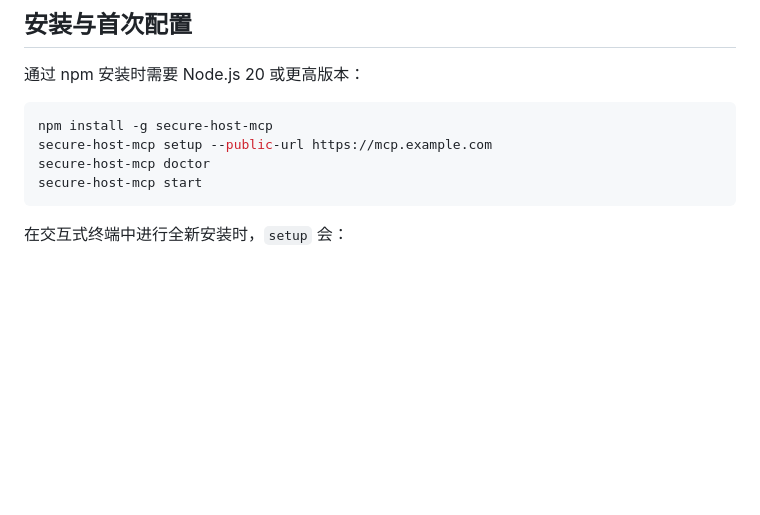
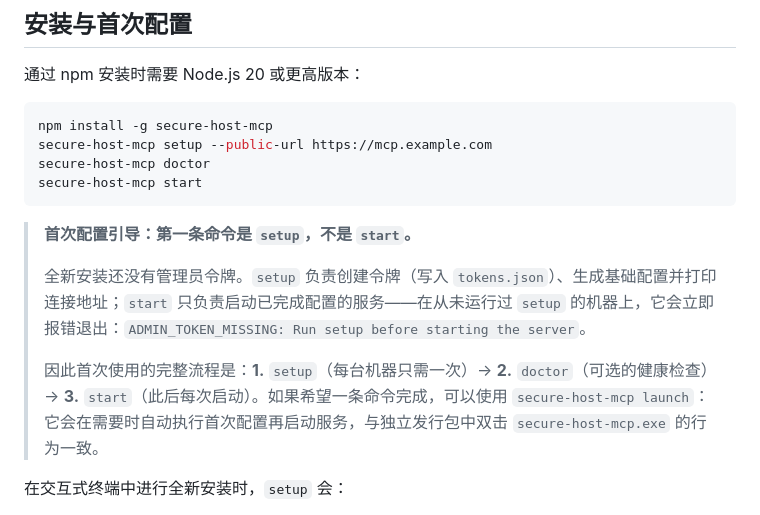
Before and after one commit to Razewang/secure-host-mcp, a Markdown page: README.zh-CN.md, the part around the change. GitHub-like rendering; blank space fills up the shorter version.

````diff
--- a/README.zh-CN.md
+++ b/README.zh-CN.md
@@ -48,6 +48,12 @@ secure-host-mcp setup --public-url https://mcp.example.com
 secure-host-mcp doctor
 secure-host-mcp start
 ```
+
+> **首次配置引导：第一条命令是 `setup`，不是 `start`。**
+>
+> 全新安装还没有管理员令牌。`setup` 负责创建令牌（写入 `tokens.json`）、生成基础配置并打印连接地址；`start` 只负责启动已完成配置的服务——在从未运行过 `setup` 的机器上，它会立即报错退出：`ADMIN_TOKEN_MISSING: Run setup before starting the server`。
+>
+> 因此首次使用的完整流程是：**1.** `setup`（每台机器只需一次）→ **2.** `doctor`（可选的健康检查）→ **3.** `start`（此后每次启动）。如果希望一条命令完成，可以使用 `secure-host-mcp launch`：它会在需要时自动执行首次配置再启动服务，与独立发行包中双击 `secure-host-mcp.exe` 的行为一致。
 
 在交互式终端中进行全新安装时，`setup` 会：
 
````
Also changed, not shown: README.md (+15 -0 lines).
